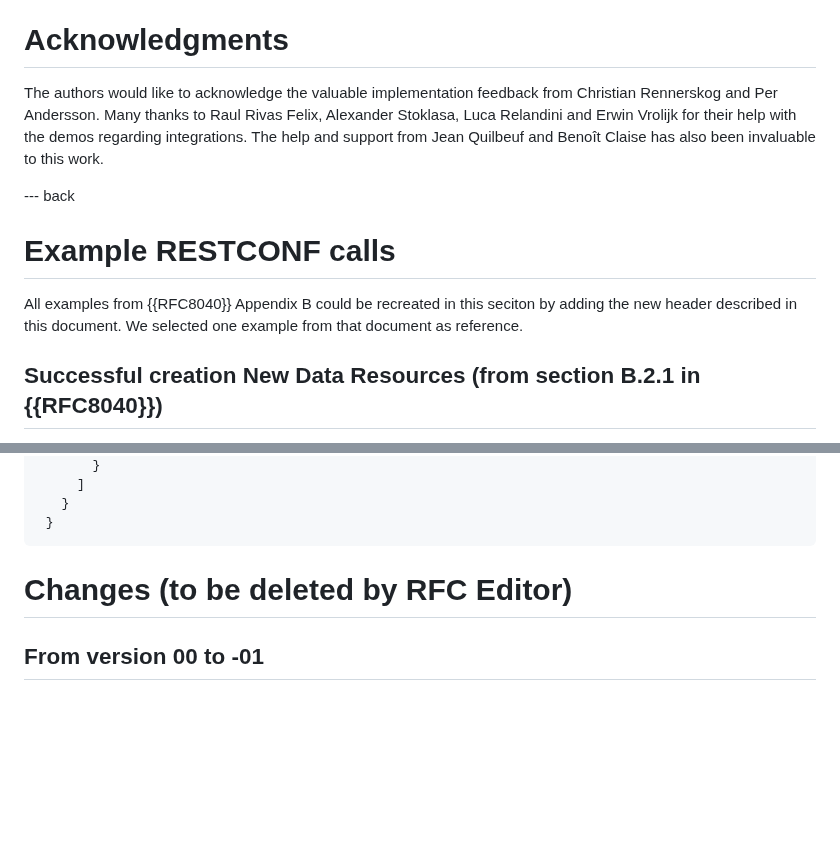
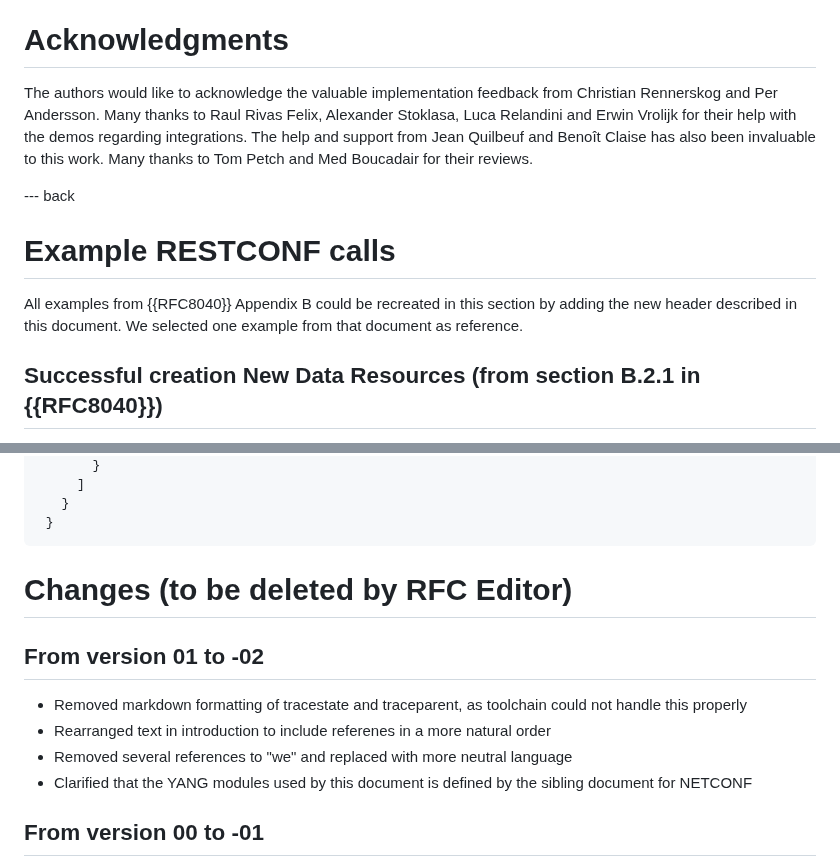
Before and after one commit to netconf-wg/restconf-trace-ctx-headers, a Markdown page: draft-ietf-netconf-restconf-trace-ctx-headers.md, 2 parts joined by grey strips. Drawn GitHub-style; blank space fills up the shorter version.

```diff
--- a/draft-ietf-netconf-restconf-trace-ctx-headers.md
+++ b/draft-ietf-netconf-restconf-trace-ctx-headers.md
@@ -128,13 +130,13 @@ This document has no IANA actions.
 
 # Acknowledgments
 
-The authors would like to acknowledge the valuable implementation feedback from Christian Rennerskog and Per Andersson.  Many thanks to Raul Rivas Felix, Alexander Stoklasa, Luca Relandini and Erwin Vrolijk for their help with the demos regarding integrations.  The help and support from Jean Quilbeuf and Benoît Claise has also been invaluable to this work.
+The authors would like to acknowledge the valuable implementation feedback from Christian Rennerskog and Per Andersson.  Many thanks to Raul Rivas Felix, Alexander Stoklasa, Luca Relandini and Erwin Vrolijk for their help with the demos regarding integrations.  The help and support from Jean Quilbeuf and Benoît Claise has also been invaluable to this work. Many thanks to Tom Petch and Med Boucadair for their reviews.
 
 --- back
 
 # Example RESTCONF calls
 
-All examples from {{RFC8040}} Appendix B could be recreated in this seciton by adding the new header described in this document. We selected one example from that document as reference.
+All examples from {{RFC8040}} Appendix B could be recreated in this section by adding the new header described in this document. We selected one example from that document as reference.
 
 ## Successful creation New Data Resources (from section B.2.1 in {{RFC8040}})
 
@@ -215,6 +217,12 @@ And the expected error message:
 
 # Changes (to be deleted by RFC Editor)
 
+## From version 01 to -02
+- Removed markdown formatting of tracestate and traceparent, as toolchain could not handle this properly
+- Rearranged text in introduction to include referenes in a more natural order
+- Removed several references to "we" and replaced with more neutral language
+- Clarified that the YANG modules used by this document is defined by the sibling document for NETCONF
+
 ## From version 00 to -01
 - Added Security considerations
 - Added Acknowledgements
```
Also changed, not shown: other parts of draft-ietf-netconf-restconf-trace-ctx-headers.md (+19 -17 lines).
